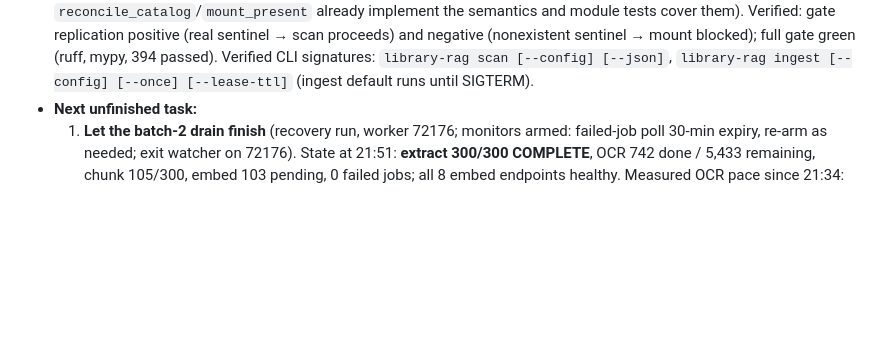
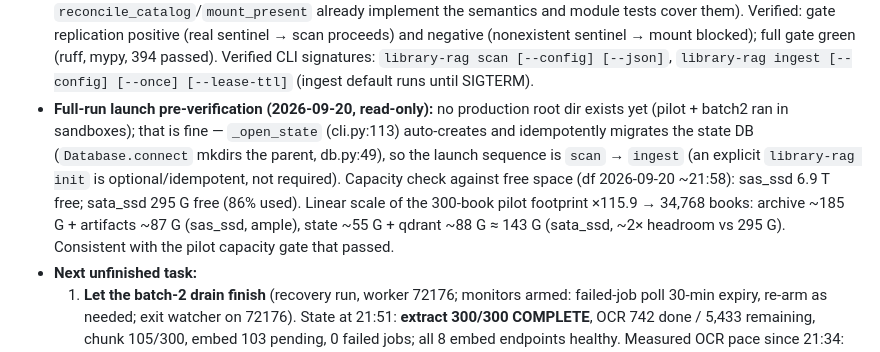
Before and after one commit to suedenglehem/rbooks, a Markdown page: PROGRESS.md, the part around the change. GitHub-like rendering; blank space fills up the shorter version.

Commit message:
M6: record full-run launch pre-verification (auto-mkdir, capacity)
Production roots do not exist yet; _open_state auto-creates and
idempotently migrates, so the launch sequence is scan -> ingest (init
optional). Capacity: ~272 G on sas_ssd (6.9 T free) and ~143 G on
sata_ssd (295 G free) for the 34,768-book run, linearly scaled from
the 300-book pilot footprint.

Co-Authored-By: Claude Code <noreply@anthropic.com>

```diff
--- a/PROGRESS.md
+++ b/PROGRESS.md
@@ -1179,6 +1179,18 @@ done; operator pre-approved the report 2026-09-20; the report is
   mypy, 394 passed). Verified CLI signatures: `library-rag scan
   [--config] [--json]`, `library-rag ingest [--config] [--once]
   [--lease-ttl]` (ingest default runs until SIGTERM).
+- **Full-run launch pre-verification (2026-09-20, read-only):** no
+  production root dir exists yet (pilot + batch2 ran in sandboxes);
+  that is fine — `_open_state` (cli.py:113) auto-creates and
+  idempotently migrates the state DB (`Database.connect` mkdirs the
+  parent, db.py:49), so the launch sequence is `scan` → `ingest`
+  (an explicit `library-rag init` is optional/idempotent, not
+  required). Capacity check against free space (df 2026-09-20
+  ~21:58): sas_ssd 6.9 T free; sata_ssd 295 G free (86% used).
+  Linear scale of the 300-book pilot footprint ×115.9 → 34,768
+  books: archive ~185 G + artifacts ~87 G (sas_ssd, ample), state
+  ~55 G + qdrant ~88 G ≈ 143 G (sata_ssd, ~2× headroom vs 295 G).
+  Consistent with the pilot capacity gate that passed.
 - **Next unfinished task:**
   1. **Let the batch-2 drain finish** (recovery run, worker 72176;
      monitors armed: failed-job poll 30-min expiry, re-arm as
```
